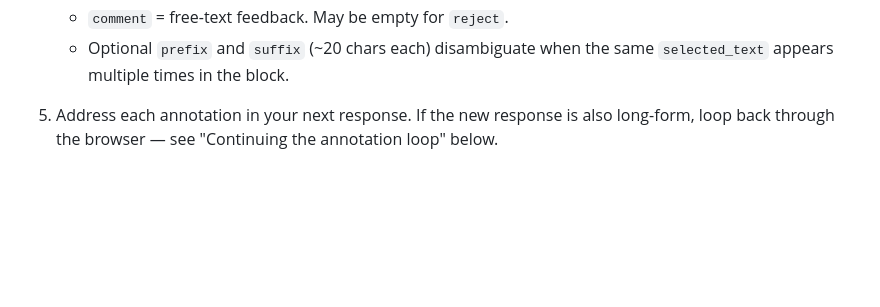
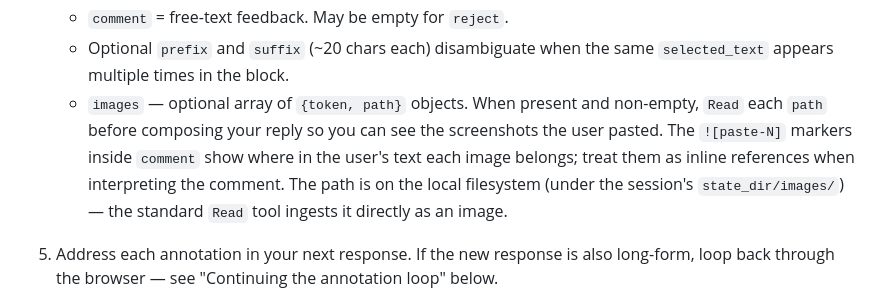
Before and after one commit to petmakris/petros-skills, a Markdown page: skills/annotate/SKILL.md, the part around the change. GitHub-like rendering; blank space fills up the shorter version.

Commit message:
annotate: document images[] field in SKILL.md

```diff
--- a/skills/annotate/SKILL.md
+++ b/skills/annotate/SKILL.md
@@ -130,6 +130,7 @@ On your next turn, **before** any other action:
    - `selected_text` = literal text the user highlighted, or absent if the annotation is block-scoped (the user clicked a hover-action button without highlighting first).
    - `comment` = free-text feedback. May be empty for `reject`.
    - Optional `prefix` and `suffix` (~20 chars each) disambiguate when the same `selected_text` appears multiple times in the block.
+   - `images` — optional array of `{token, path}` objects. When present and non-empty, `Read` each `path` before composing your reply so you can see the screenshots the user pasted. The `![paste-N]` markers inside `comment` show where in the user's text each image belongs; treat them as inline references when interpreting the comment. The path is on the local filesystem (under the session's `state_dir/images/`) — the standard `Read` tool ingests it directly as an image.
 
 5. Address each annotation in your next response. If the new response is also long-form, loop back through the browser — see "Continuing the annotation loop" below.
 
```
